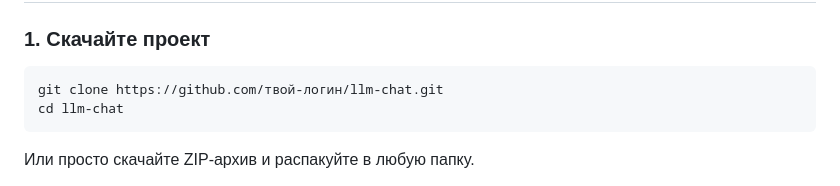
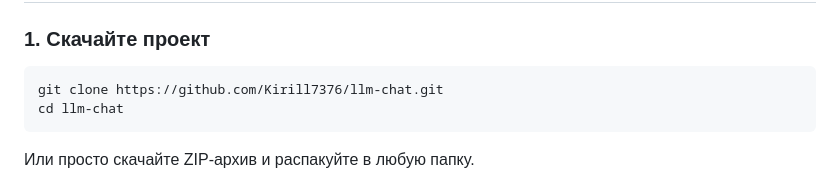
Before and after one commit to Kirill7376/practica-25-04-26, a Markdown page: README.md, the part around the change. Rendered like a GitHub page.

````diff
--- a/README.md
+++ b/README.md
@@ -39,7 +39,7 @@ markdown
 
 ### 1. Скачайте проект
 ```bash
-git clone https://github.com/твой-логин/llm-chat.git
+git clone https://github.com/Kirill7376/llm-chat.git
 cd llm-chat
 ```
 Или просто скачайте ZIP-архив и распакуйте в любую папку.
````
